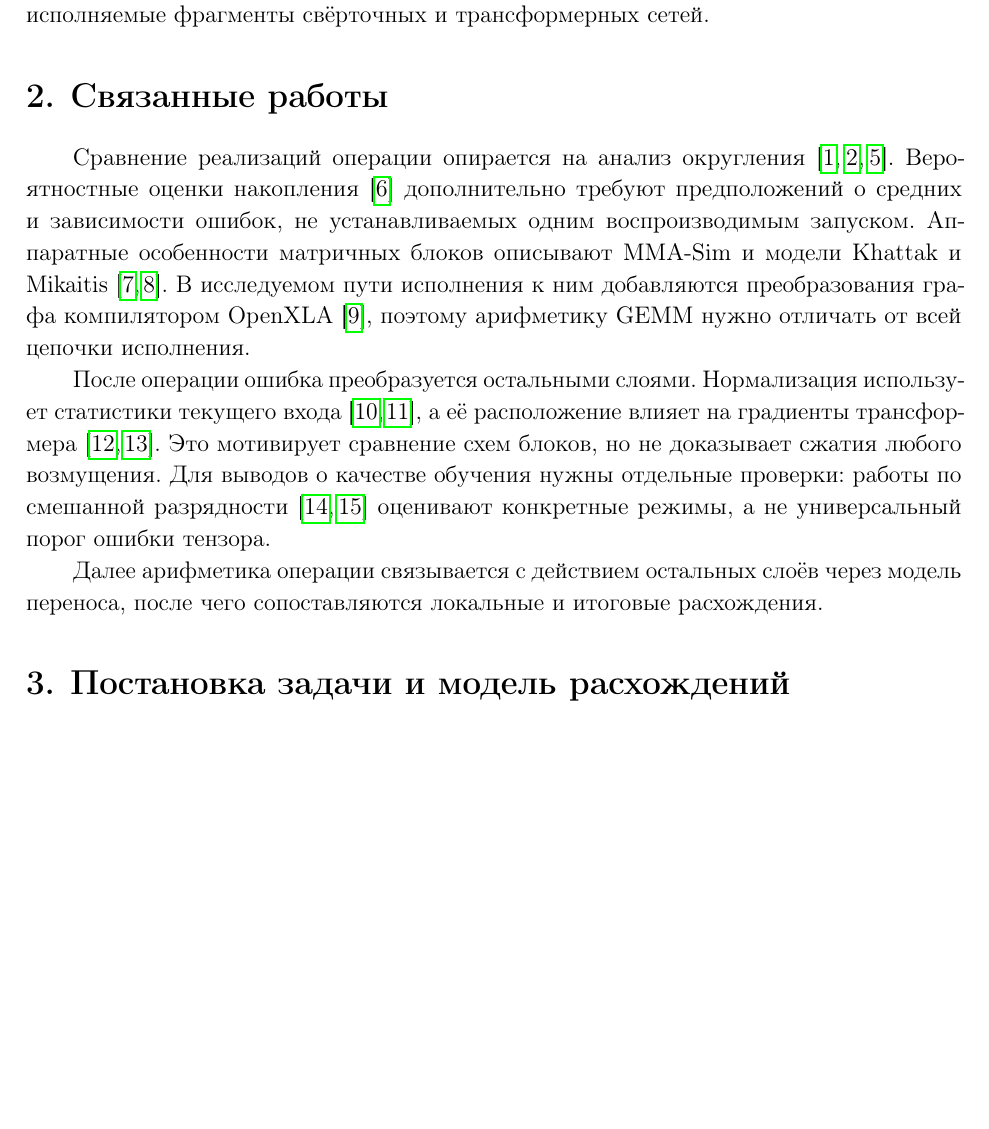
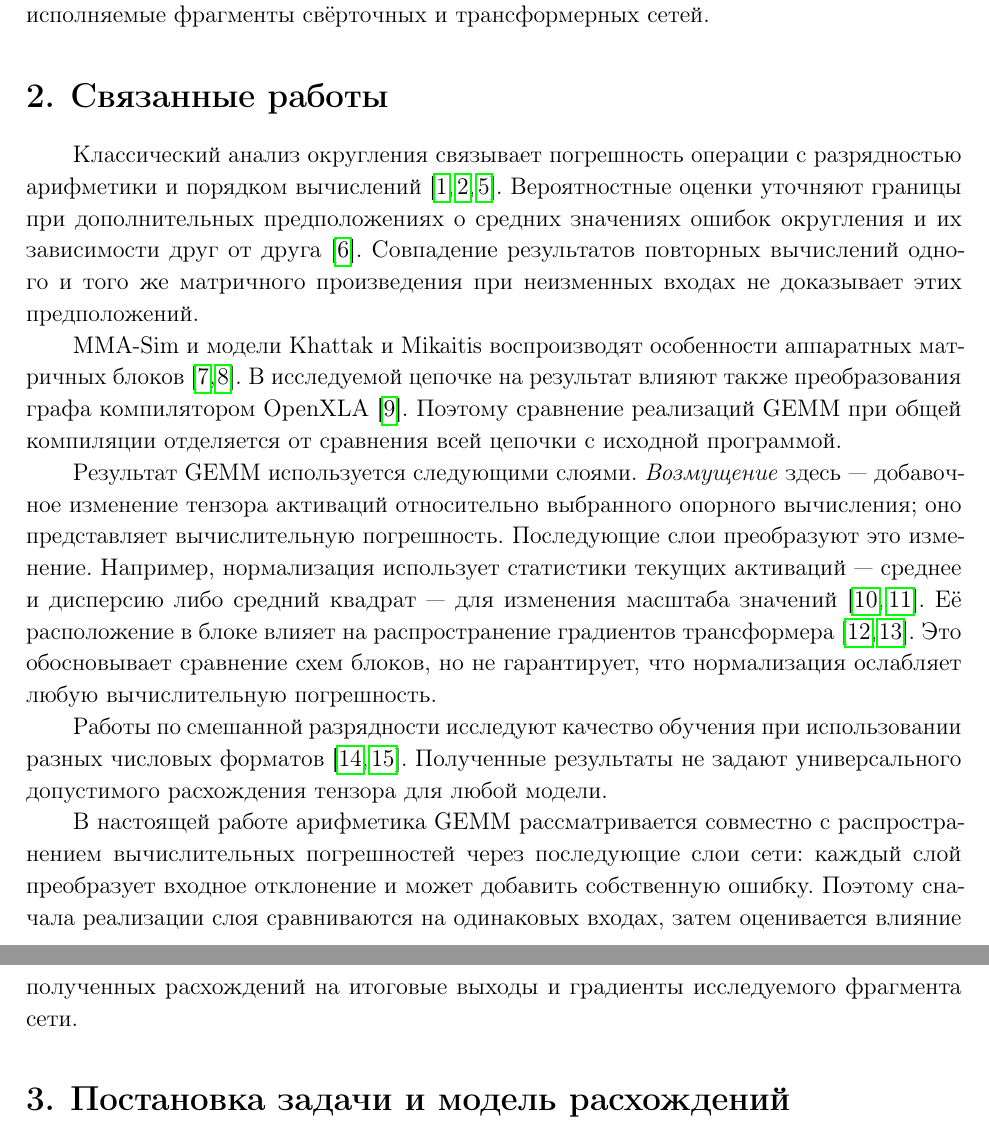
Before and after one commit to Vokerlee/energy-efficient-inference-phd, a LaTeX document (publications/gemm-simulator-accuracy/article.tex, which reads publications/gemm-simulator-accuracy/parts/s2_related.tex): part of page 2 of 15 before the commit and two parts of pages 2 and 3 of 15 after it, the two joined at a grey line, cut so that both start at the same text, the shorter picture padded with empty space. Compiled offline with pdfLaTeX.

Commit message:
publications: explain related work and define activation perturbations (#70)

```diff
--- a/publications/gemm-simulator-accuracy/parts/s2_related.tex
+++ b/publications/gemm-simulator-accuracy/parts/s2_related.tex
@@ -1,25 +1,41 @@
 \section{Связанные работы}
 \label{sec:related}
 
-Сравнение реализаций операции опирается на анализ
-округления~\cite{Wilkinson1963,Higham2002,Goldberg1991}.
-Вероятностные оценки накопления~\cite{HighamMary2019} дополнительно
-требуют предположений о средних и зависимости ошибок,
-не устанавливаемых одним воспроизводимым запуском.
-Аппаратные особенности матричных блоков описывают MMA-Sim
-и модели Khattak и Mikaitis~\cite{MMASim2025,Khattak2025}.
-В исследуемом пути исполнения к ним добавляются преобразования
-графа компилятором OpenXLA~\cite{OpenXLA2023}, поэтому арифметику
-GEMM нужно отличать от всей цепочки исполнения.
+Классический анализ округления связывает погрешность операции
+с разрядностью арифметики и порядком вычислений~\cite{Wilkinson1963,Higham2002,Goldberg1991}.
+Вероятностные оценки уточняют границы при дополнительных предположениях
+о средних значениях ошибок округления и их зависимости
+друг от друга~\cite{HighamMary2019}.
+Совпадение результатов повторных вычислений одного и того же матричного
+произведения при неизменных входах не доказывает этих предположений.
 
-После операции ошибка преобразуется остальными слоями.
-Нормализация использует статистики текущего входа~\cite{Ba2016,Zhang2019},
-а её расположение влияет на градиенты трансформера~\cite{Xiong2020,Wang2022}.
-Это мотивирует сравнение схем блоков, но не доказывает сжатия любого
-возмущения. Для выводов о качестве обучения нужны отдельные проверки:
-работы по смешанной разрядности~\cite{Micikevicius2018,Wang2018FP8}
-оценивают конкретные режимы, а не универсальный порог ошибки тензора.
+MMA-Sim и модели Khattak и Mikaitis воспроизводят особенности
+аппаратных матричных блоков~\cite{MMASim2025,Khattak2025}.
+В исследуемой цепочке на результат влияют также преобразования графа
+компилятором OpenXLA~\cite{OpenXLA2023}.
+Поэтому сравнение реализаций GEMM при общей компиляции отделяется
+от сравнения всей цепочки с исходной программой.
 
-Далее арифметика операции связывается с действием остальных слоёв
-через модель переноса, после чего сопоставляются локальные
-и итоговые расхождения.
+Результат GEMM используется следующими слоями.
+\emph{Возмущение} здесь~--- добавочное изменение тензора активаций
+относительно выбранного опорного вычисления; оно представляет
+вычислительную погрешность. Последующие слои преобразуют это изменение.
+Например, нормализация использует статистики текущих активаций~---
+среднее и дисперсию либо средний квадрат~--- для изменения
+масштаба значений~\cite{Ba2016,Zhang2019}.
+Её расположение в блоке влияет на распространение градиентов
+трансформера~\cite{Xiong2020,Wang2022}.
+Это обосновывает сравнение схем блоков, но не гарантирует,
+что нормализация ослабляет любую вычислительную погрешность.
+
+Работы по смешанной разрядности исследуют качество обучения при
+использовании разных числовых форматов~\cite{Micikevicius2018,Wang2018FP8}.
+Полученные результаты не задают универсального допустимого расхождения
+тензора для любой модели.
+
+В настоящей работе арифметика GEMM рассматривается совместно
+с распространением вычислительных погрешностей через последующие слои
+сети: каждый слой преобразует входное отклонение и может добавить
+собственную ошибку. Поэтому сначала реализации слоя сравниваются
+на одинаковых входах, затем оценивается влияние полученных расхождений
+на итоговые выходы и градиенты исследуемого фрагмента сети.
```
Also changed, not shown: publications/gemm-simulator-accuracy/article.tex (+0 -1 lines).
